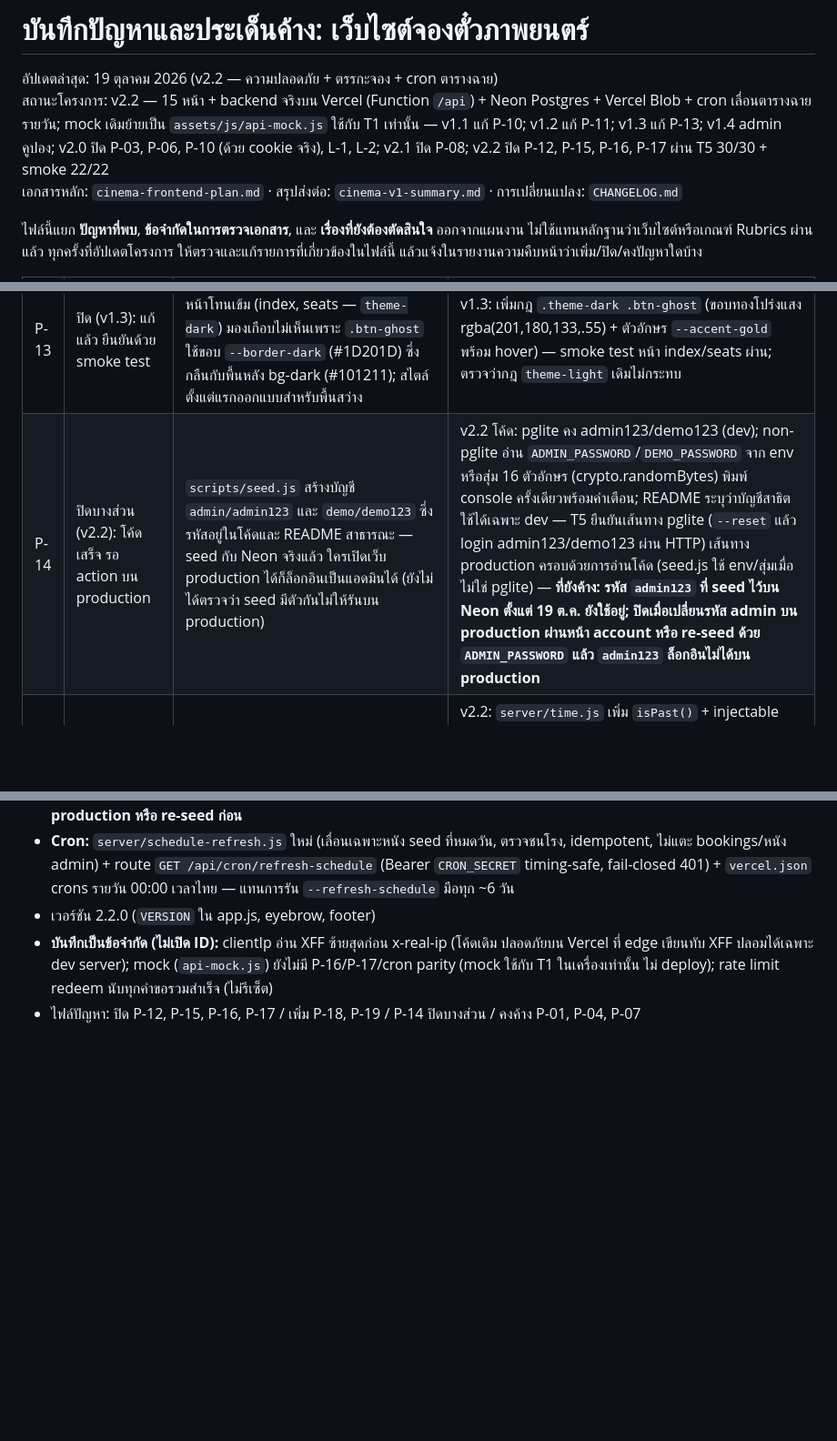
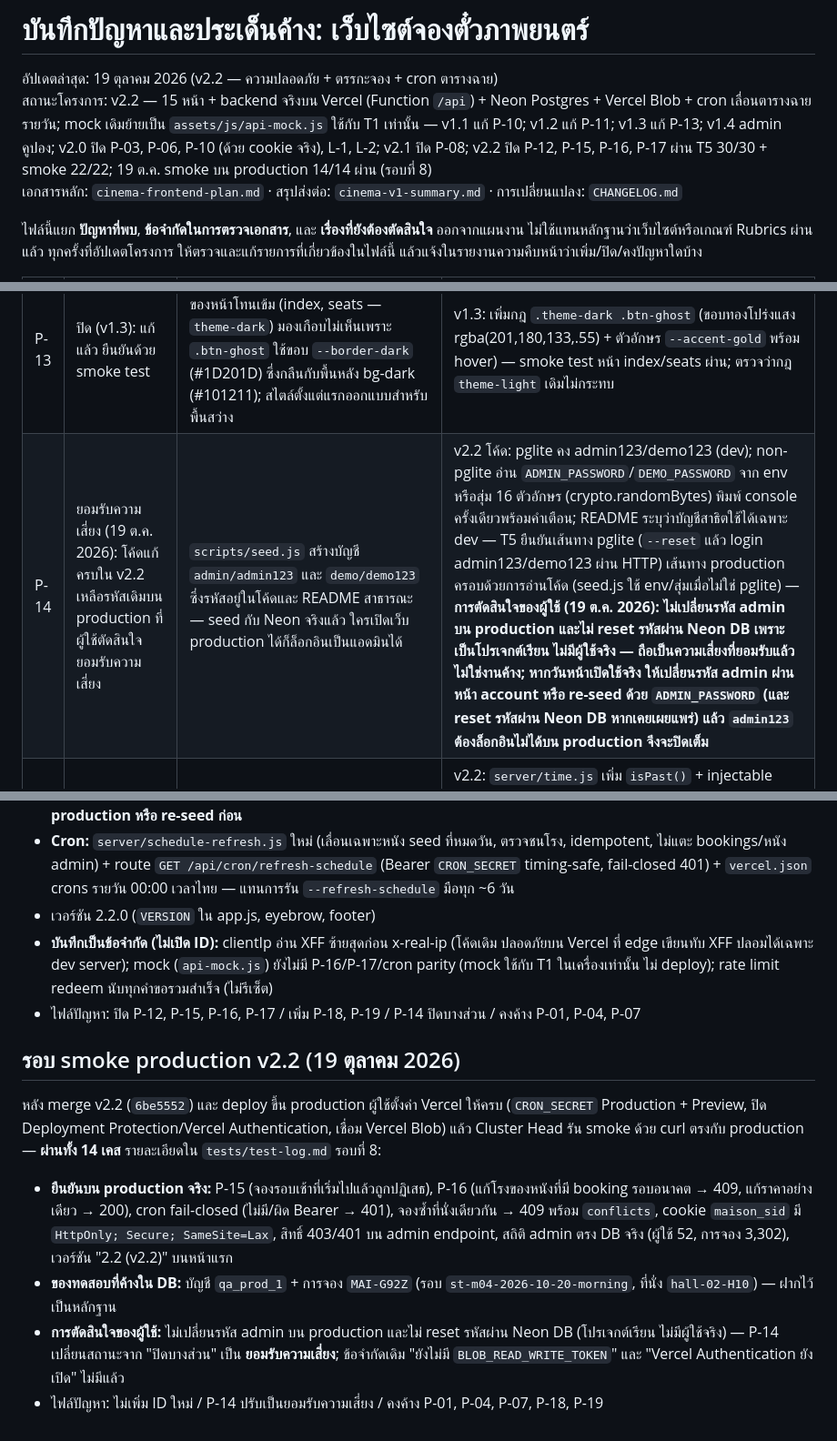
Before and after one commit to Koorawut/Cinema_Project, a Markdown page: cinema-issues.md, 3 parts joined by grey strips. Shown at 91% size. GitHub-like rendering; blank space fills up the shorter version.

```diff
--- a/cinema-issues.md
+++ b/cinema-issues.md
@@ -1,7 +1,7 @@
 # บันทึกปัญหาและประเด็นค้าง: เว็บไซต์จองตั๋วภาพยนตร์
 
 อัปเดตล่าสุด: 19 ตุลาคม 2026 (v2.2 — ความปลอดภัย + ตรรกะจอง + cron ตารางฉาย)
-สถานะโครงการ: v2.2 — 15 หน้า + backend จริงบน Vercel (Function `/api`) + Neon Postgres + Vercel Blob + cron เลื่อนตารางฉายรายวัน; mock เดิมย้ายเป็น `assets/js/api-mock.js` ใช้กับ T1 เท่านั้น — v1.1 แก้ P-10; v1.2 แก้ P-11; v1.3 แก้ P-13; v1.4 admin คูปอง; v2.0 ปิด P-03, P-06, P-10 (ด้วย cookie จริง), L-1, L-2; v2.1 ปิด P-08; v2.2 ปิด P-12, P-15, P-16, P-17 ผ่าน T5 30/30 + smoke 22/22
+สถานะโครงการ: v2.2 — 15 หน้า + backend จริงบน Vercel (Function `/api`) + Neon Postgres + Vercel Blob + cron เลื่อนตารางฉายรายวัน; mock เดิมย้ายเป็น `assets/js/api-mock.js` ใช้กับ T1 เท่านั้น — v1.1 แก้ P-10; v1.2 แก้ P-11; v1.3 แก้ P-13; v1.4 admin คูปอง; v2.0 ปิด P-03, P-06, P-10 (ด้วย cookie จริง), L-1, L-2; v2.1 ปิด P-08; v2.2 ปิด P-12, P-15, P-16, P-17 ผ่าน T5 30/30 + smoke 22/22; 19 ต.ค. smoke บน production 14/14 ผ่าน (รอบที่ 8)
 เอกสารหลัก: `cinema-frontend-plan.md` · สรุปส่งต่อ: `cinema-v1-summary.md` · การเปลี่ยนแปลง: `CHANGELOG.md`
 
 ไฟล์นี้แยก **ปัญหาที่พบ**, **ข้อจำกัดในการตรวจเอกสาร**, และ **เรื่องที่ยังต้องตัดสินใจ** ออกจากแผนงาน ไม่ใช้แทนหลักฐานว่าเว็บไซต์หรือเกณฑ์ Rubrics ผ่านแล้ว ทุกครั้งที่อัปเดตโครงการ ให้ตรวจและแก้รายการที่เกี่ยวข้องในไฟล์นี้ แล้วแจ้งในรายงานความคืบหน้าว่าเพิ่ม/ปิด/คงปัญหาใดบ้าง
@@ -21,7 +21,7 @@
 | P-11 | ปิด (v1.2): แก้แล้ว ยืนยันด้วย S8 รอบสอง · v2.0 ย้ายไป server | `todayISO()` อิง `toISOString()` (UTC) ทำให้ช่วง 00:00–06:59 น. เขตไทย "วันนี้" เลื่อนเป็นวันถัดไป — กระทบ `showDates()`, id รอบฉายของวันนี้ และสถิติรายวัน | v1.2: แทนด้วย `isoDateStr()`; v2.0: server (Vercel เป็น UTC) คำนวณวันที่ด้วย `Intl.DateTimeFormat` เขต `Asia/Bangkok` ใน `server/time.js` ส่งให้ client ผ่าน `/api/config`; `tests/time.test.js` ตรวจ 17:30 UTC = 00:30 วันถัดไปเขตไทย; เวลาใน API เป็น ISO 8601 `+07:00` |
 | P-12 | ปิด (v2.2): แยกข้อความสองกรณีแล้ว ยืนยันด้วย smoke test | checkout.html ตรวจที่นั่งด้วยเงื่อนไข `!s \|\| s.status === 'booked'` แล้วแสดง "ที่นั่งที่เลือกถูกจองไปแล้ว" ทั้งกรณีจองจริงและกรณีค่า `seats` ใน URL ไม่ตรง format id (เช่น ถูกแก้มือเป็น label `A3` แทน `hall-01-A3`) — พบตอน smoke test รอบ v1.2 เมื่อ URL ทดสอบใช้ label; ตัวระบบทำงานถูกต้อง (ปฏิเสธ id ที่ไม่รู้จัก) แต่ข้อความบอกสาเหตุผิด | v2.2: `checkout.html` แยกข้อความ "ไม่พบรหัสที่นั่งนี้ในรอบฉาย" (unknown id) ออกจาก "ที่นั่งที่เลือกถูกจองไปแล้ว" (booked) — กรณี mixed แสดงทั้งสอง และแสดง id ผ่าน `textContent`; smoke เพิ่มขั้นตรวจข้อความ "ไม่พบรหัสที่นั่งนี้ในรอบฉาย" กรณี `seats=hall-99-Z99` ผ่าน (22/22) |
 | P-13 | ปิด (v1.3): แก้แล้ว ยืนยันด้วย smoke test | ปุ่ม "เข้าสู่ระบบ" แบบ ghost ใน header ของหน้าโทนเข้ม (index, seats — `theme-dark`) มองเกือบไม่เห็นเพราะ `.btn-ghost` ใช้ขอบ `--border-dark` (#1D201D) ซึ่งกลืนกับพื้นหลัง bg-dark (#101211); สไตล์ตั้งแต่แรกออกแบบสำหรับพื้นสว่าง | v1.3: เพิ่มกฎ `.theme-dark .btn-ghost` (ขอบทองโปร่งแสง rgba(201,180,133,.55) + ตัวอักษร `--accent-gold` พร้อม hover) — smoke test หน้า index/seats ผ่าน; ตรวจว่ากฎ `theme-light` เดิมไม่กระทบ |
-| P-14 | ปิดบางส่วน (v2.2): โค้ดเสร็จ รอ action บน production | `scripts/seed.js` สร้างบัญชี `admin/admin123` และ `demo/demo123` ซึ่งรหัสอยู่ในโค้ดและ README สาธารณะ — seed กับ Neon จริงแล้ว ใครเปิดเว็บ production ได้ก็ล็อกอินเป็นแอดมินได้ (ยังไม่ได้ตรวจว่า seed มีตัวกันไม่ให้รันบน production) | v2.2 โค้ด: pglite คง admin123/demo123 (dev); non-pglite อ่าน `ADMIN_PASSWORD`/`DEMO_PASSWORD` จาก env หรือสุ่ม 16 ตัวอักษร (crypto.randomBytes) พิมพ์ console ครั้งเดียวพร้อมคำเตือน; README ระบุว่าบัญชีสาธิตใช้ได้เฉพาะ dev — T5 ยืนยันเส้นทาง pglite (`--reset` แล้ว login admin123/demo123 ผ่าน HTTP) เส้นทาง production ครอบด้วยการอ่านโค้ด (seed.js ใช้ env/สุ่มเมื่อไม่ใช่ pglite) — **ที่ยังค้าง: รหัส `admin123` ที่ seed ไว้บน Neon ตั้งแต่ 19 ต.ค. ยังใช้อยู่; ปิดเมื่อเปลี่ยนรหัส admin บน production ผ่านหน้า account หรือ re-seed ด้วย `ADMIN_PASSWORD` แล้ว `admin123` ล็อกอินไม่ได้บน production** |
+| P-14 | ยอมรับความเสี่ยง (19 ต.ค. 2026): โค้ดแก้ครบใน v2.2 เหลือรหัสเดิมบน production ที่ผู้ใช้ตัดสินใจยอมรับความเสี่ยง | `scripts/seed.js` สร้างบัญชี `admin/admin123` และ `demo/demo123` ซึ่งรหัสอยู่ในโค้ดและ README สาธารณะ — seed กับ Neon จริงแล้ว ใครเปิดเว็บ production ได้ก็ล็อกอินเป็นแอดมินได้ | v2.2 โค้ด: pglite คง admin123/demo123 (dev); non-pglite อ่าน `ADMIN_PASSWORD`/`DEMO_PASSWORD` จาก env หรือสุ่ม 16 ตัวอักษร (crypto.randomBytes) พิมพ์ console ครั้งเดียวพร้อมคำเตือน; README ระบุว่าบัญชีสาธิตใช้ได้เฉพาะ dev — T5 ยืนยันเส้นทาง pglite (`--reset` แล้ว login admin123/demo123 ผ่าน HTTP) เส้นทาง production ครอบด้วยการอ่านโค้ด (seed.js ใช้ env/สุ่มเมื่อไม่ใช่ pglite) — **การตัดสินใจของผู้ใช้ (19 ต.ค. 2026): ไม่เปลี่ยนรหัส admin บน production และไม่ reset รหัสผ่าน Neon DB เพราะเป็นโปรเจกต์เรียน ไม่มีผู้ใช้จริง — ถือเป็นความเสี่ยงที่ยอมรับแล้ว ไม่ใช่งานค้าง; หากวันหน้าเปิดใช้จริง ให้เปลี่ยนรหัส admin ผ่านหน้า account หรือ re-seed ด้วย `ADMIN_PASSWORD` (และ reset รหัสผ่าน Neon DB หากเคยเผยแพร่) แล้ว `admin123` ต้องล็อกอินไม่ได้บน production จึงจะปิดเต็ม** |
 | P-15 | ปิด (v2.2): ปฏิเสธที่ server แล้ว ยืนยันด้วย T5 | `POST /api/bookings` (`server/routes/bookings.js`) และ `M.getShowtime` ไม่เช็คว่ารอบเริ่มไปแล้วหรือยัง จองรอบที่ฉายไปแล้วของวันนี้ได้ (เช่น รอบเช้า 10:30 ตอนเย็น) | v2.2: `server/time.js` เพิ่ม `isPast()` + injectable clock (`setNow()`, env `MAISON_NOW` มี guard ไม่ใช้เมื่อ `VERCEL_ENV=production`); `bookings.js` create ตรวจรอบที่เริ่มไปแล้ว → 422 "รอบนี้เริ่มฉายไปแล้ว..."; `api-mock.js` ทำเหมือนกัน (parity); T5 ใช้ `setNow()`/`withFakeNow` — จองรอบที่ผ่านแล้วได้ 422, รอบยังไม่ถึงเวลา+วันพรุ่งนี้จองได้ (T1 2 เคส + T5 2 เคส) |
 | P-16 | ปิด (v2.2): กันที่ server แล้ว ยืนยันด้วย T5 | `updateMovie` (`server/routes/admin.js`) ให้เปลี่ยน `hall_id`/ช่วงวัน/ช่วงเวลาของหนังที่มีการจองแล้ว ที่นั่งที่จองไว้ในโรงเดิมจะค้างและตัวนับที่นั่งว่างเพี้ยน | v2.2: `admin.js` เพิ่ม `assertNoAffectedBookings` — ย้ายโรง/หด `date_end`/ตัดช่วงเวลา/`nowShowing=false` ของหนังที่มี booking รอบอนาคต → 409 "แก้ตารางไม่ได้...มีการจองอยู่ใน N รอบ"; แก้ชื่อ/ราคา/ยืด `date_end` = ผ่าน; booking เป็นอดีตแล้วแก้ได้ — T5 1 เคสครอบทุกกรณี |
 | P-17 | ปิด (v2.2): rate limit redeem แล้ว ยืนยันด้วย T5 | `/api/promotions/redeem` เปิดสาธารณะไม่มี rate limit จึงไล่เดารหัสคูปองได้; rate limit ของ login ผูก `identifier+IP` เปลี่ยน IP ก็เดารหัสต่อได้ — ยอมรับได้สำหรับเดโม เพราะกติกาคูปองมีแค่ 3 โค้ด | v2.2: `promotions.js` rate limit redeem 20 ครั้ง/15 นาทีต่อ IP ผ่านตาราง `login_attempts` identifier `rl:redeem\|{ip}` (prefix `rl:` กันชนกับ bucket ของ login) → 429 "ส่งรหัสบ่อยเกินไป กรุณารอสักครู่แล้วลองใหม่อีกครั้ง"; T5 ยืนยัน redeem 21 ครั้งจาก IP เดียวได้ 429 และ login บัญชีจริงยังทำงาน (แยก bucket); ข้อจำกัด: นับทุกคำขอรวมสำเร็จ ไม่รีเซ็ต |
@@ -122,3 +122,12 @@ Backend จริงบน Vercel (Function เดียว `api/index.js`) + Ne
 - เวอร์ชัน 2.2.0 (`VERSION` ใน app.js, eyebrow, footer)
 - **บันทึกเป็นข้อจำกัด (ไม่เปิด ID):** clientIp อ่าน XFF ซ้ายสุดก่อน x-real-ip (โค้ดเดิม ปลอดภัยบน Vercel ที่ edge เขียนทับ XFF ปลอมได้เฉพาะ dev server); mock (`api-mock.js`) ยังไม่มี P-16/P-17/cron parity (mock ใช้กับ T1 ในเครื่องเท่านั้น ไม่ deploy); rate limit redeem นับทุกคำขอรวมสำเร็จ (ไม่รีเซ็ต)
 - ไฟล์ปัญหา: ปิด P-12, P-15, P-16, P-17 / เพิ่ม P-18, P-19 / P-14 ปิดบางส่วน / คงค้าง P-01, P-04, P-07
+
+## รอบ smoke production v2.2 (19 ตุลาคม 2026)
+
+หลัง merge v2.2 (`6be5552`) และ deploy ขึ้น production ผู้ใช้ตั้งค่า Vercel ให้ครบ (`CRON_SECRET` Production + Preview, ปิด Deployment Protection/Vercel Authentication, เชื่อม Vercel Blob) แล้ว Cluster Head รัน smoke ด้วย curl ตรงกับ production — **ผ่านทั้ง 14 เคส** รายละเอียดใน `tests/test-log.md` รอบที่ 8:
+
+- **ยืนยันบน production จริง:** P-15 (จองรอบเช้าที่เริ่มไปแล้วถูกปฏิเสธ), P-16 (แก้โรงของหนังที่มี booking รอบอนาคต → 409, แก้ราคาอย่างเดียว → 200), cron fail-closed (ไม่มี/ผิด Bearer → 401), จองซ้ำที่นั่งเดียวกัน → 409 พร้อม `conflicts`, cookie `maison_sid` มี `HttpOnly; Secure; SameSite=Lax`, สิทธิ์ 403/401 บน admin endpoint, สถิติ admin ตรง DB จริง (ผู้ใช้ 52, การจอง 3,302), เวอร์ชัน "2.2 (v2.2)" บนหน้าแรก
+- **ของทดสอบที่ค้างใน DB:** บัญชี `qa_prod_1` + การจอง `MAI-G92Z` (รอบ `st-m04-2026-10-20-morning`, ที่นั่ง `hall-02-H10`) — ฝากไว้เป็นหลักฐาน
+- **การตัดสินใจของผู้ใช้:** ไม่เปลี่ยนรหัส admin บน production และไม่ reset รหัสผ่าน Neon DB (โปรเจกต์เรียน ไม่มีผู้ใช้จริง) — P-14 เปลี่ยนสถานะจาก "ปิดบางส่วน" เป็น **ยอมรับความเสี่ยง**; ข้อจำกัดเดิม "ยังไม่มี `BLOB_READ_WRITE_TOKEN`" และ "Vercel Authentication ยังเปิด" ไม่มีแล้ว
+- ไฟล์ปัญหา: ไม่เพิ่ม ID ใหม่ / P-14 ปรับเป็นยอมรับความเสี่ยง / คงค้าง P-01, P-04, P-07, P-18, P-19
```
Also changed, not shown: cinema-v1-summary.md (+10 -7 lines), 1 other file.
